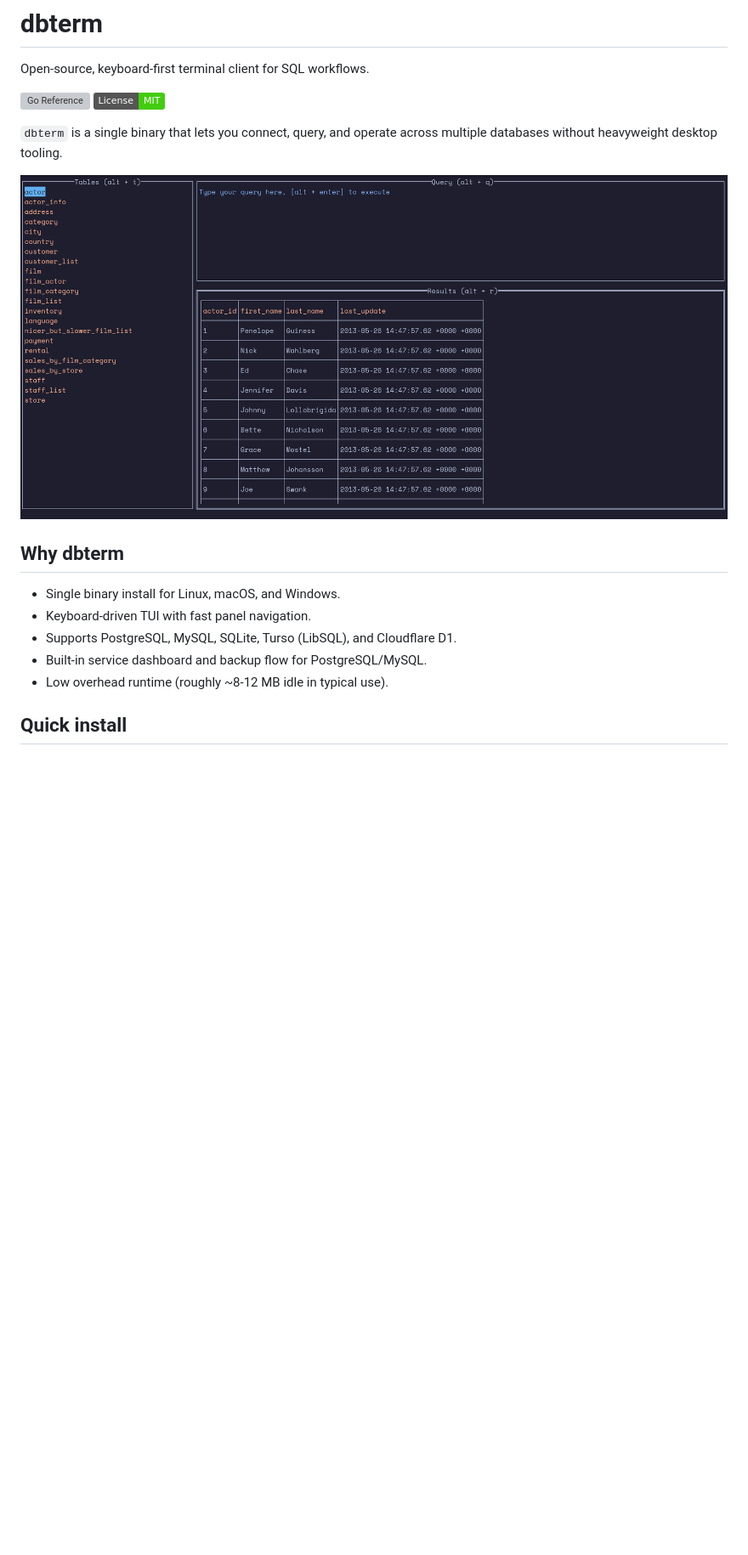
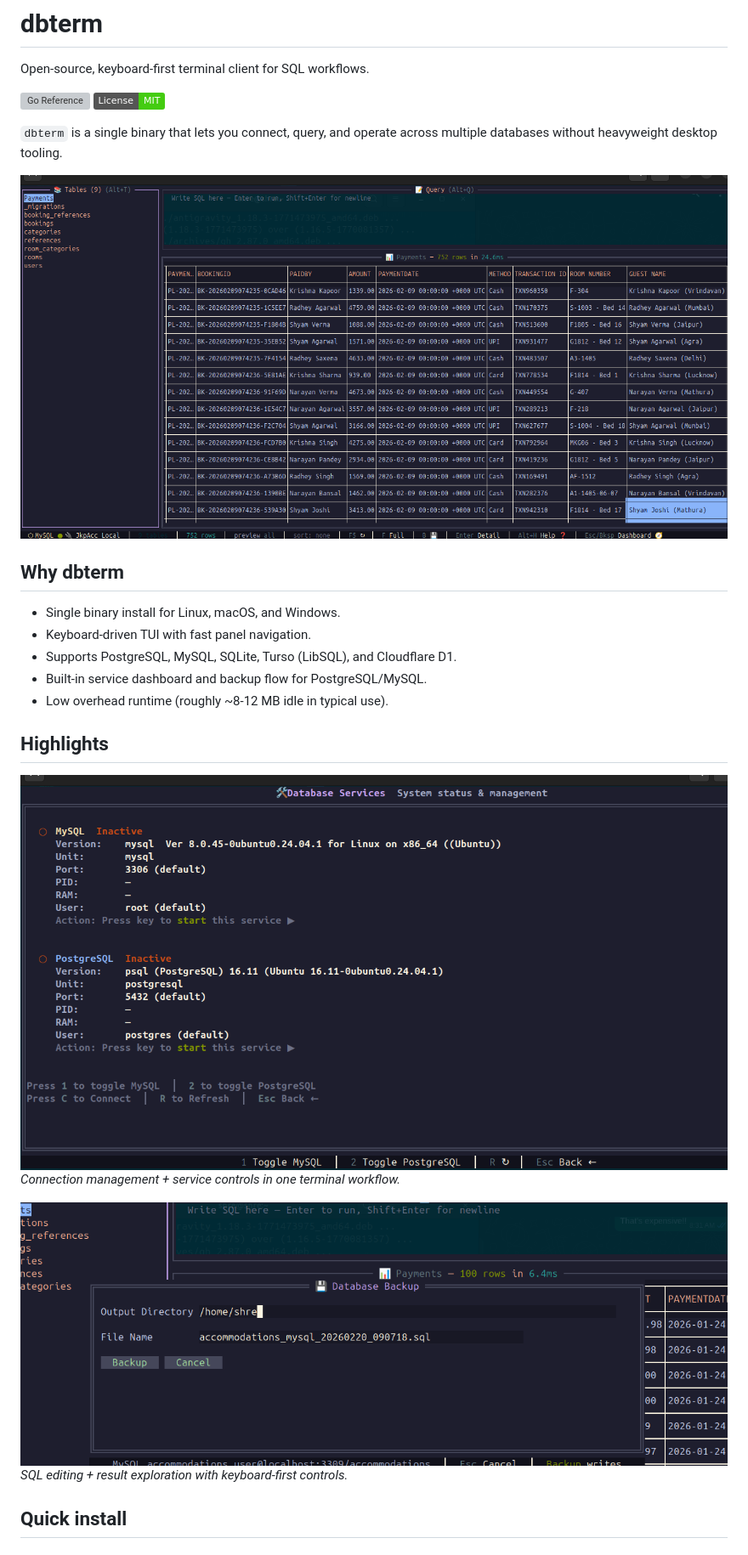
Before and after one commit to shreyam1008/dbterm, a Markdown page: README.md, the part around one of its changes. Shown at 85% size. GitHub-like rendering; pictures changed too: assets/1.png (added), assets/2.png (added), assets/main_ui.png; badges without logos; blank space fills up the shorter version; grey boxes are pictures that could not be loaded.

```diff
--- a/README.md
+++ b/README.md
@@ -16,6 +16,13 @@ Open-source, keyboard-first terminal client for SQL workflows.
 - Supports PostgreSQL, MySQL, SQLite, Turso (LibSQL), and Cloudflare D1.
 - Built-in service dashboard and backup flow for PostgreSQL/MySQL.
 - Low overhead runtime (roughly ~8-12 MB idle in typical use).
+
+## Highlights
+![Connections and services](assets/1.png)
+*Connection management + service controls in one terminal workflow.*
+
+![Table browsing and editing](assets/2.png)
+*SQL editing + result exploration with keyboard-first controls.*
 
 ## Quick install
 
```
Also changed, not shown: other parts of README.md (+15 -2 lines), assets/connect_db.png, 13 other files.
